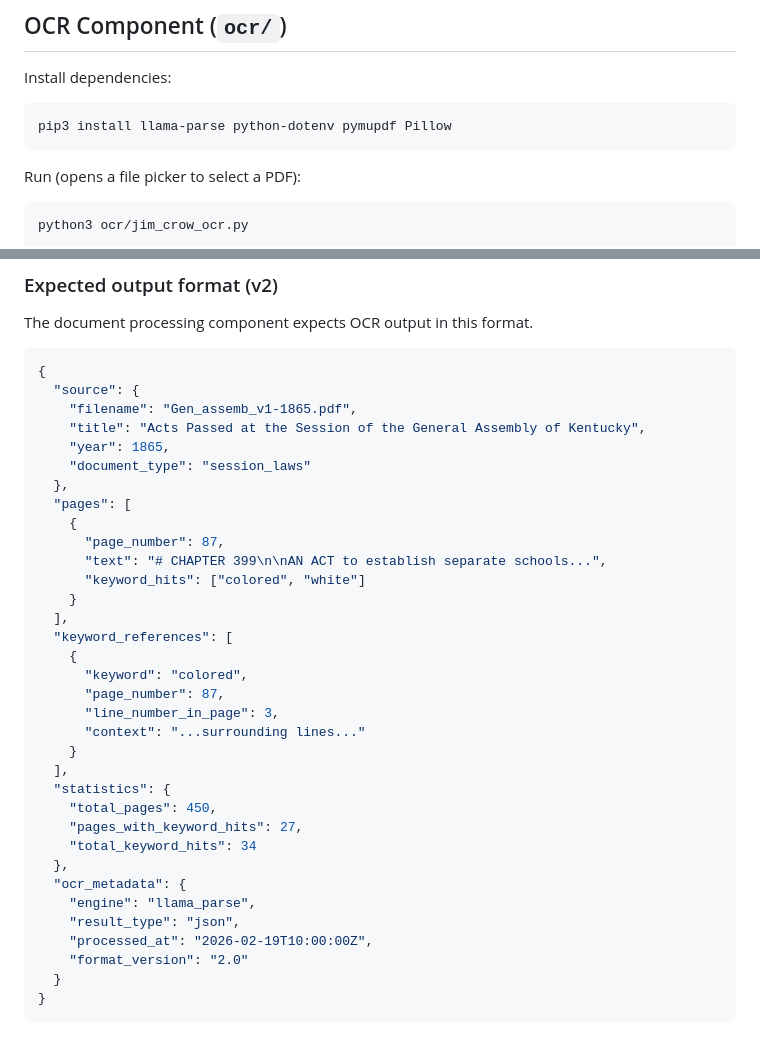
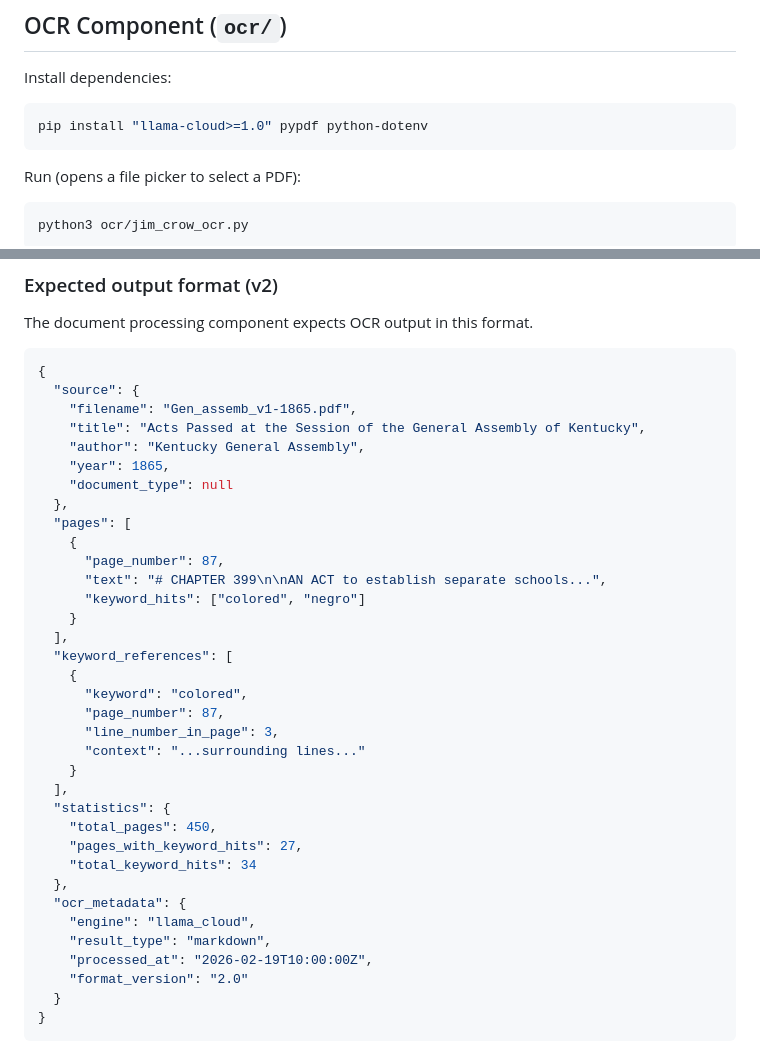
Before and after one commit to EthanThomp/CS499_JimCrowLaws, a Markdown page: README.md, 2 parts joined by grey strips. Drawn GitHub-style.

Commit message:
Updated readme for ocr portion

````diff
--- a/README.md
+++ b/README.md
@@ -21,7 +21,7 @@ cp .env_template .env
 
 Install dependencies:
 ```bash
-pip3 install llama-parse python-dotenv pymupdf Pillow
+pip install "llama-cloud>=1.0" pypdf python-dotenv
 ```
 
 Run (opens a file picker to select a PDF):
@@ -40,14 +40,15 @@ The document processing component expects OCR output in this format.
   "source": {
     "filename": "Gen_assemb_v1-1865.pdf",
     "title": "Acts Passed at the Session of the General Assembly of Kentucky",
+    "author": "Kentucky General Assembly",
     "year": 1865,
-    "document_type": "session_laws"
+    "document_type": null
   },
   "pages": [
     {
       "page_number": 87,
       "text": "# CHAPTER 399\n\nAN ACT to establish separate schools...",
-      "keyword_hits": ["colored", "white"]
+      "keyword_hits": ["colored", "negro"]
     }
   ],
   "keyword_references": [
@@ -64,8 +65,8 @@ The document processing component expects OCR output in this format.
     "total_keyword_hits": 34
   },
   "ocr_metadata": {
-    "engine": "llama_parse",
-    "result_type": "json",
+    "engine": "llama_cloud",
+    "result_type": "markdown",
     "processed_at": "2026-02-19T10:00:00Z",
     "format_version": "2.0"
   }
````
